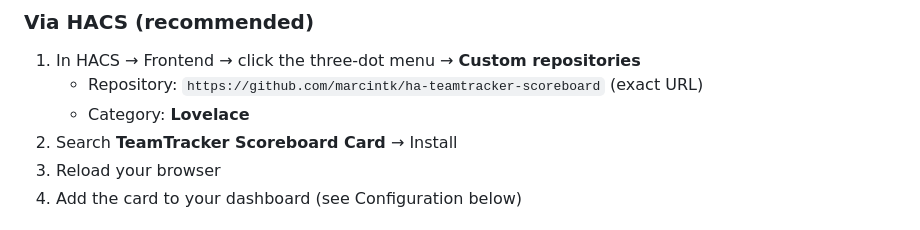
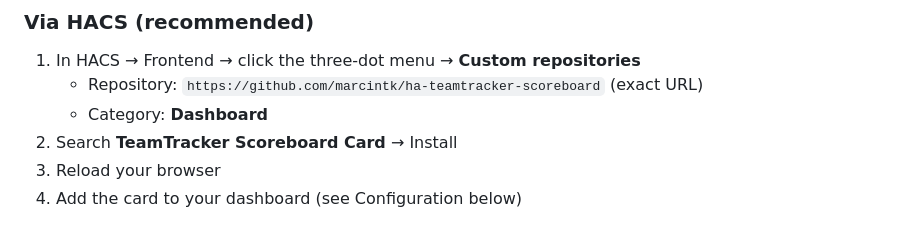
Before and after one commit to marcintk/ha-teamtracker-scoreboard, a Markdown page: README.md, the part around the change. Drawn GitHub-style.

Commit message:
Fix HACS install category label to Dashboard
Co-Authored-By: Claude Sonnet 4.6 <noreply@anthropic.com>

```diff
--- a/README.md
+++ b/README.md
@@ -56,7 +56,7 @@ consistent `<league>_<team>` pattern so the card can group them with a single `p
 
 1. In HACS → Frontend → click the three-dot menu → **Custom repositories**
    - Repository: `https://github.com/marcintk/ha-teamtracker-scoreboard` (exact URL)
-   - Category: **Lovelace**
+   - Category: **Dashboard**
 2. Search **TeamTracker Scoreboard Card** → Install
 3. Reload your browser
 4. Add the card to your dashboard (see Configuration below)
```
